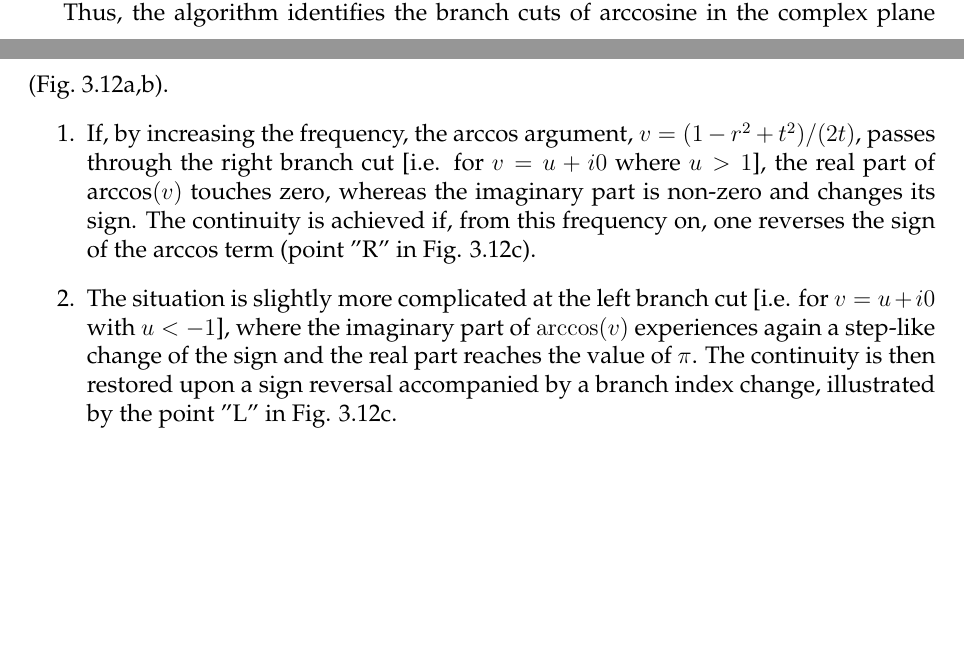
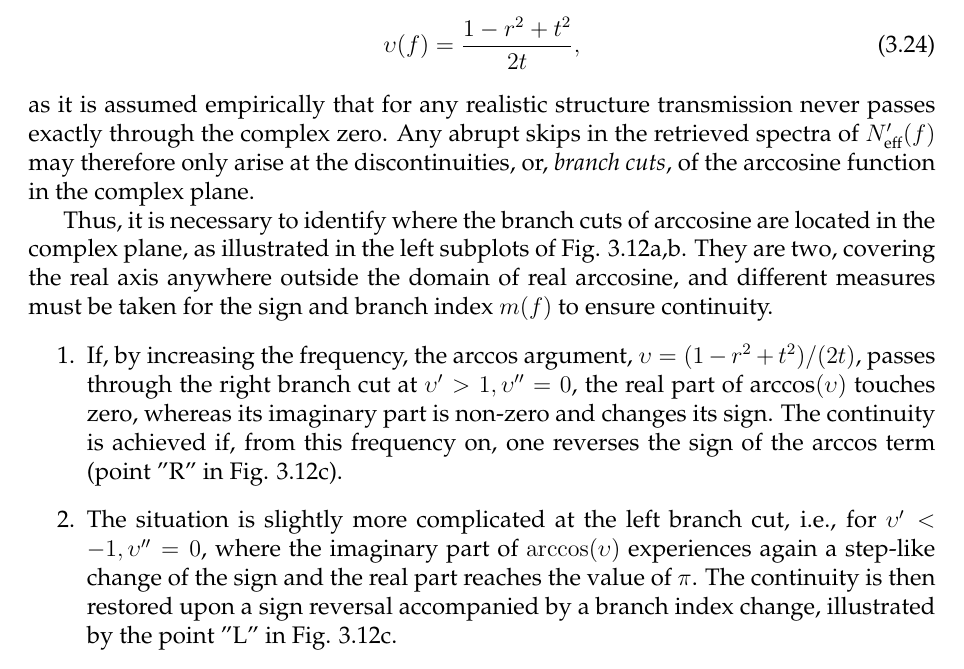
Before and after one commit to FilipDominec/thesis, a LaTeX thesis (t.tex, which reads numeric.tex): two parts of pages 89 and 90 of 165 before the commit and part of page 90 of 165 after it, the two joined at a grey line, cut at the place of the change, the shorter picture padded with empty space. Compiled offline with pdfLaTeX.

Commit message:
numeric review

```diff
--- a/numeric.tex
+++ b/numeric.tex
@@ -583,11 +582,14 @@ The ambiguity of Eqs. (\ref{eq_Neff},\ref{eq_Zeff}) results from the fact that t
+\begin{equation} \upsilon(f) = \frac{1-r^2+t^2}{2t},   \label{eq_upsilon}\end{equation}
+as it is assumed empirically that for any realistic structure transmission never passes exactly through the complex zero.
+Any abrupt skips in the retrieved spectra of $\Neff'(f)$ may therefore only arise at the discontinuities, or, \textit{branch cuts}, of the arccosine function in the complex plane.
 
-Thus, the algorithm identifies the branch cuts of arccosine in the complex plane (Fig.\ \ref{fg_arccos}a,b).
+Thus, it is necessary to identify where the branch cuts of arccosine are located in the complex plane, as illustrated in the left subplots of Fig. \ref{fg_arccos}a,b. They are two, covering the real axis anywhere outside the domain of real arccosine, and different measures must be taken for the sign and branch index $m(f)$ to ensure continuity.
 \begin{enumerate}
 \item{
-If, by increasing the frequency, the arccos argument, $v = (1 - r^2+t^2)/(2 t)$, passes through the right branch cut [i.e.  for $v= u+i 0$ where $u>1$], the real part of arccos$(v)$ touches zero, whereas the imaginary part is non-zero and changes its sign. The continuity is achieved if, from this frequency on, one reverses the sign of the arccos term (point "R" in Fig. \ref{fg_arccos}c).
+		If, by increasing the frequency, the arccos argument, $\upsilon = (1 - r^2+t^2)/(2 t)$, passes through the right branch cut at $\upsilon' > 1, \upsilon'' = 0$, the real part of arccos$(\upsilon)$ touches zero, whereas its imaginary part is non-zero and changes its sign. The continuity is achieved if, from this frequency on, one reverses the sign of the arccos term (point "R" in Fig. \ref{fg_arccos}c).
 }
 \item{
-The situation is slightly more complicated at the left branch cut [i.e. for $v = u+i 0$ with $u<-1$], where the imaginary part of $\arccos(v)$ experiences again a step-like change of the sign and the real part reaches the value of $\pi$. The continuity is then restored upon a sign reversal accompanied by a branch index change,  illustrated by the point "L" in Fig. \ref{fg_arccos}c.
+	The situation is slightly more complicated at the left branch cut, i.e., for $\upsilon' < -1, \upsilon''=0$, where the imaginary part of $\arccos(\upsilon)$ experiences again a step-like change of the sign and the real part reaches the value of $\pi$. The continuity is then restored upon a sign reversal accompanied by a branch index change,  illustrated by the point "L" in Fig. \ref{fg_arccos}c.
 }
  \end{enumerate}
 The correct reconstruction of the arccosine therefore only requires to compute the integer-valued branch along with the sign, both being functions of frequency. The sign of the square root function is similarly chosen such than $Z$ is a continuous function of frequency.
```
Also changed, not shown: numeric.tex (13 more changed lines).
